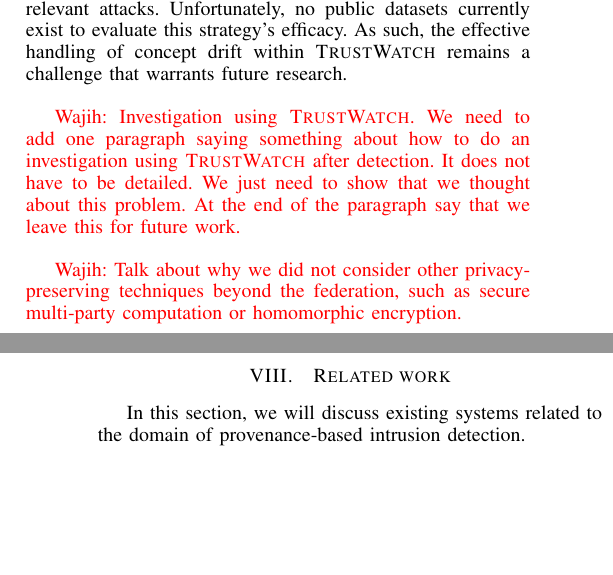
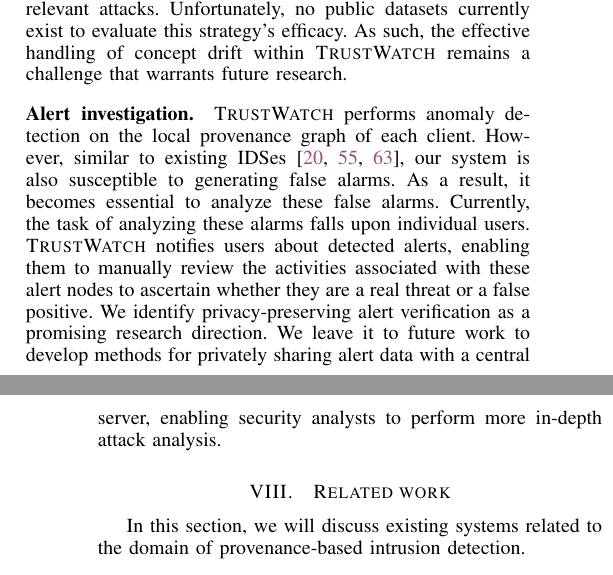
Before and after one commit to DART-Laboratory/gestalt, a LaTeX paper (paper/main.tex, which reads paper/discussion.tex): two parts of the columns of pages 12 and 13 of 15, joined at a grey line, cut so that both start at the same text, the shorter picture padded with empty space. Compiled offline with pdfLaTeX.

Commit message:
updated discussion section

```diff
--- a/paper/discussion.tex
+++ b/paper/discussion.tex
@@ -14,8 +14,8 @@ In addition, to counteract poisoning during model updates, the Multi-Krum~\cite{
 
 \PP{Concept drift} Concept drift, where the data distribution of the underlying system evolves over time, is a potential issue. For instance, with the emergence of new system activities, the patterns learned by \Sys during training might not remain valid. This drift could lead to misclassifications, as new benign behaviors might be mistakenly identified as anomalies. One mitigation strategy for this involves periodic retraining with more recent data to update both the model and the embedding database. Due to its selective traversal, \Sys’s training is efficient, enabling users to periodically retrain their models. However, this approach presents the challenge of preserving the model’s ability to recognize older but still relevant attacks. Unfortunately, no public datasets currently exist to evaluate this strategy’s efficacy. As such, the effective handling of concept drift within \Sys remains a challenge that warrants future research.
 
+\PP{Alert investigation} \Sys performs anomaly detection on the local provenance graph of each client. However, similar to existing IDSes~\cite{flash2024,cheng2023kairos,wang2022threatrace}, our system is also susceptible to generating false alarms. As a result, it becomes essential to analyze these false alarms. Currently, the task of analyzing these alarms falls upon individual users. \Sys notifies users about detected alerts, enabling them to manually review the activities associated with these alert nodes to ascertain whether they are a real threat or a false positive. We identify privacy-preserving alert verification as a promising research direction. We leave it to future work to develop methods for privately sharing alert data with a central server, enabling security analysts to perform more in-depth attack analysis.
 
- \wajih{Investigation using \Sys. We need to add one paragraph saying something about how to do an investigation using \Sys after detection. It does not have to be detailed. We just need to show that we thought about this problem. At the end of the paragraph say that we leave this for future work.}
+%\wajih{Investigation using \Sys. We need to add one paragraph saying something about how to do an investigation using \Sys after detection. It does not have to be detailed. We just need to show that we thought about this problem. At the end of the paragraph say that we leave this for future work.}
 
-
- \wajih{Talk about why we did not consider other privacy-preserving techniques beyond the federation, such as secure multi-party computation or homomorphic encryption.}
+%\wajih{Talk about why we did not consider other privacy-preserving techniques beyond the federation, such as secure multi-party computation or homomorphic encryption.}
```
Also changed, not shown: paper/discussion.tex (2 more changed lines).
